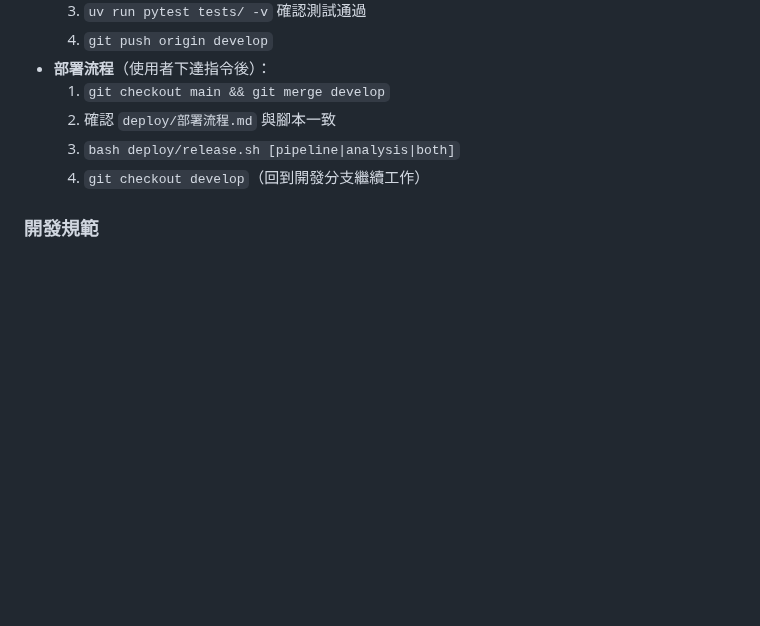
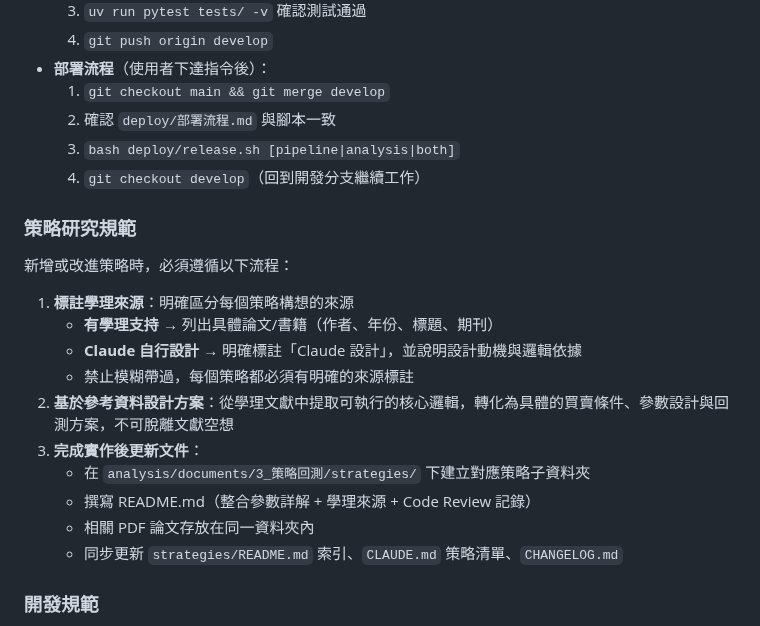
Before and after one commit to ken19960728ken/Stock_analysis, a Markdown page: CLAUDE.md, the part around the change. Drawn GitHub-style; blank space fills up the shorter version.

Commit message:
docs: 新增策略研究規範 — 強制標註學理來源、基於文獻設計方案
Co-Authored-By: Claude Opus 4.6 <noreply@anthropic.com>

```diff
--- a/CLAUDE.md
+++ b/CLAUDE.md
@@ -332,6 +332,21 @@ Run tests: `uv run pytest tests/ -v`. No linter is configured.
   3. `bash deploy/release.sh [pipeline|analysis|both]`
   4. `git checkout develop`（回到開發分支繼續工作）
 
+### 策略研究規範
+
+新增或改進策略時，必須遵循以下流程：
+
+1. **標註學理來源**：明確區分每個策略構想的來源
+   - **有學理支持** → 列出具體論文/書籍（作者、年份、標題、期刊）
+   - **Claude 自行設計** → 明確標註「Claude 設計」，並說明設計動機與邏輯依據
+   - 禁止模糊帶過，每個策略都必須有明確的來源標註
+2. **基於參考資料設計方案**：從學理文獻中提取可執行的核心邏輯，轉化為具體的買賣條件、參數設計與回測方案，不可脫離文獻空想
+3. **完成實作後更新文件**：
+   - 在 `analysis/documents/3_策略回測/strategies/` 下建立對應策略子資料夾
+   - 撰寫 README.md（整合參數詳解 + 學理來源 + Code Review 記錄）
+   - 相關 PDF 論文存放在同一資料夾內
+   - 同步更新 `strategies/README.md` 索引、`CLAUDE.md` 策略清單、`CHANGELOG.md`
+
 ### 開發規範
 
 - 執行重大操作（如切換功能）前，先 git commit 並 push 當前改動。
```
